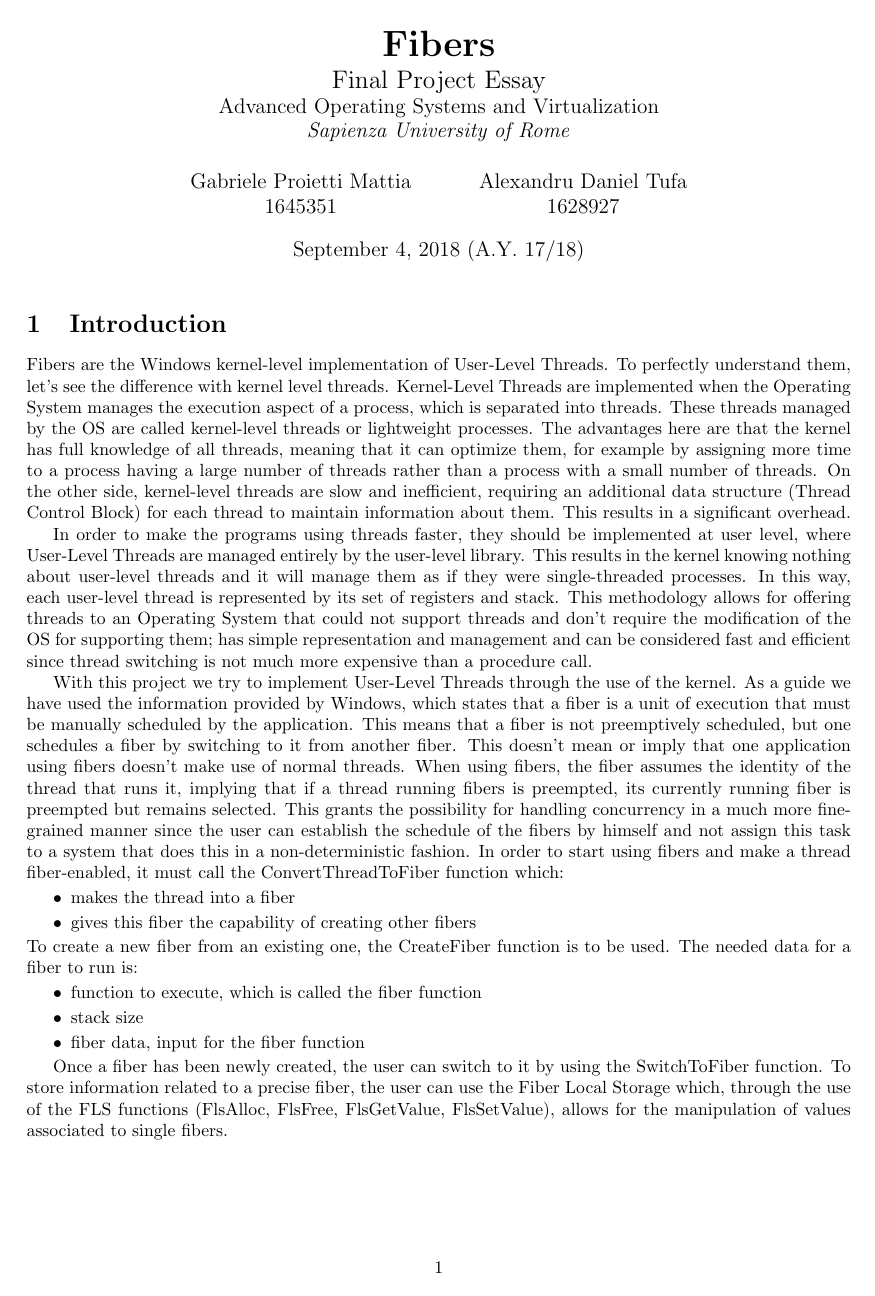
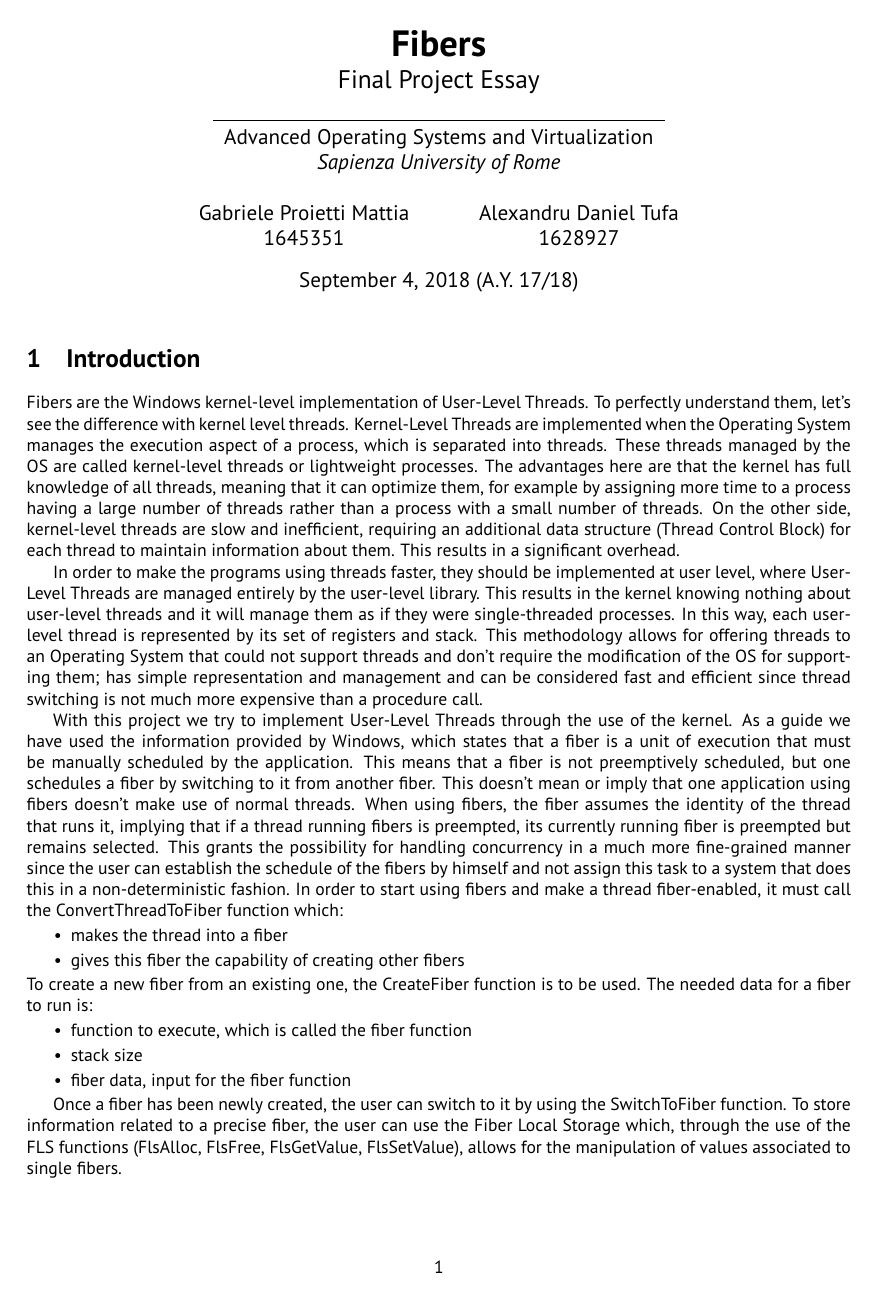
Before and after one commit to AlexT2594/AOSV-fiber, a LaTeX document (docs/essay/final_essay.tex): page 1 of 4. Compiled offline with pdfLaTeX.

Commit message:
Changed font, added listing package to essay

```diff
--- a/docs/essay/final_essay.tex
+++ b/docs/essay/final_essay.tex
@@ -1,13 +1,20 @@
 \documentclass[a4paper,10pt]{article}
 \usepackage[margin=0.9in]{geometry}
+\usepackage[utf8]{inputenc}
 \usepackage{graphicx}
 \usepackage{enumitem} % enum styles
+\usepackage{listings}
 \setitemize{itemsep=0pt,parsep=2pt,topsep=2pt,partopsep=0pt}
 \setenumerate{itemsep=0pt,parsep=2pt,topsep=2pt,partopsep=0pt}
+
+\usepackage{paratype}
+\renewcommand*\familydefault{\sfdefault} %% Only if the base font of the document is to be sans serif
+\usepackage[T1]{fontenc}
 
 \title{
   \huge \textbf{Fibers} \\
   \Large Final Project Essay \\
+  \noindent \rule{9cm}{0.2pt} \\
   \large Advanced Operating Systems and Virtualization \\
   \large \textit{Sapienza University of Rome}
 }
```
Also changed, not shown: docs/essay/final_essay.tex (2 more changed lines). Lines whose indentation alone changed are shown as unchanged.
